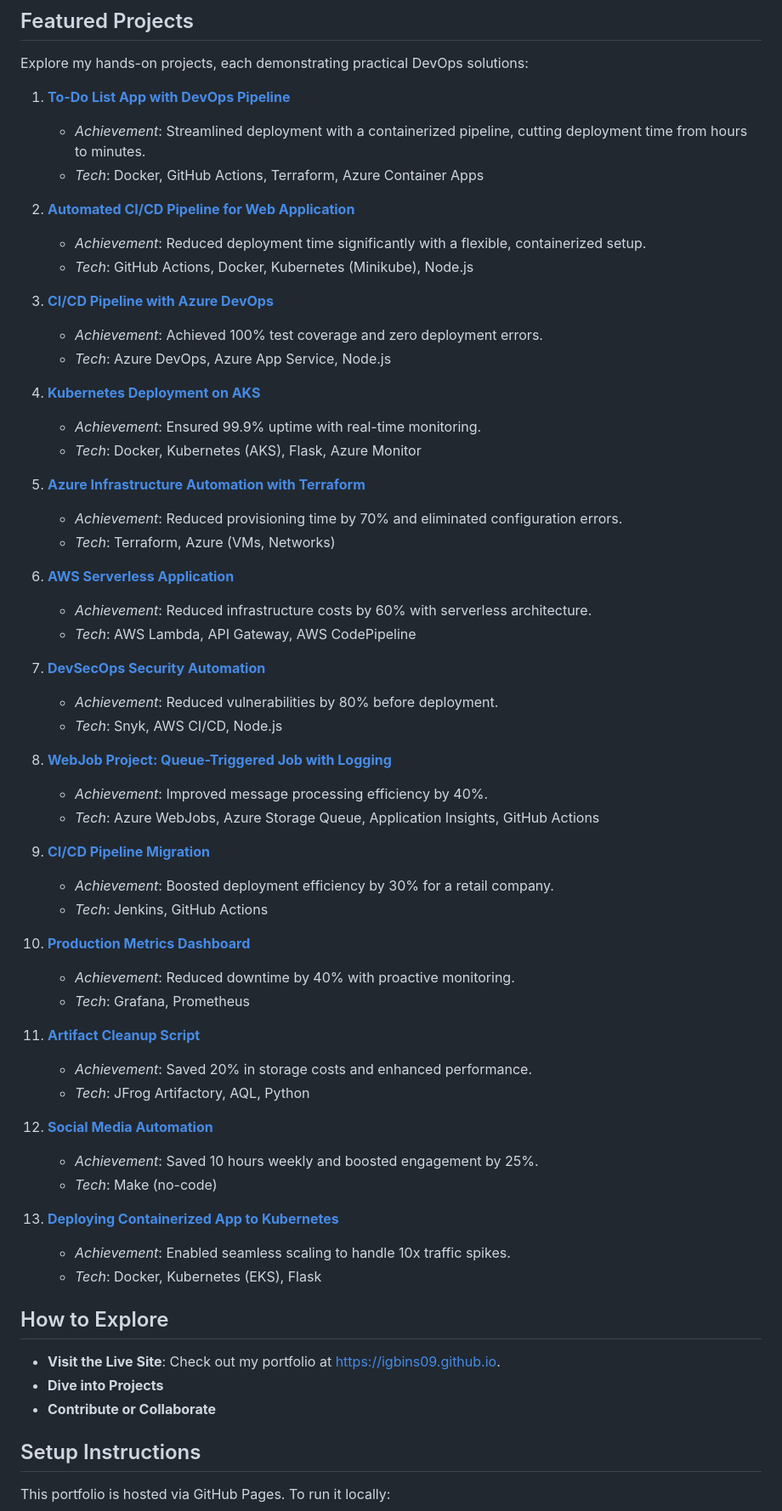
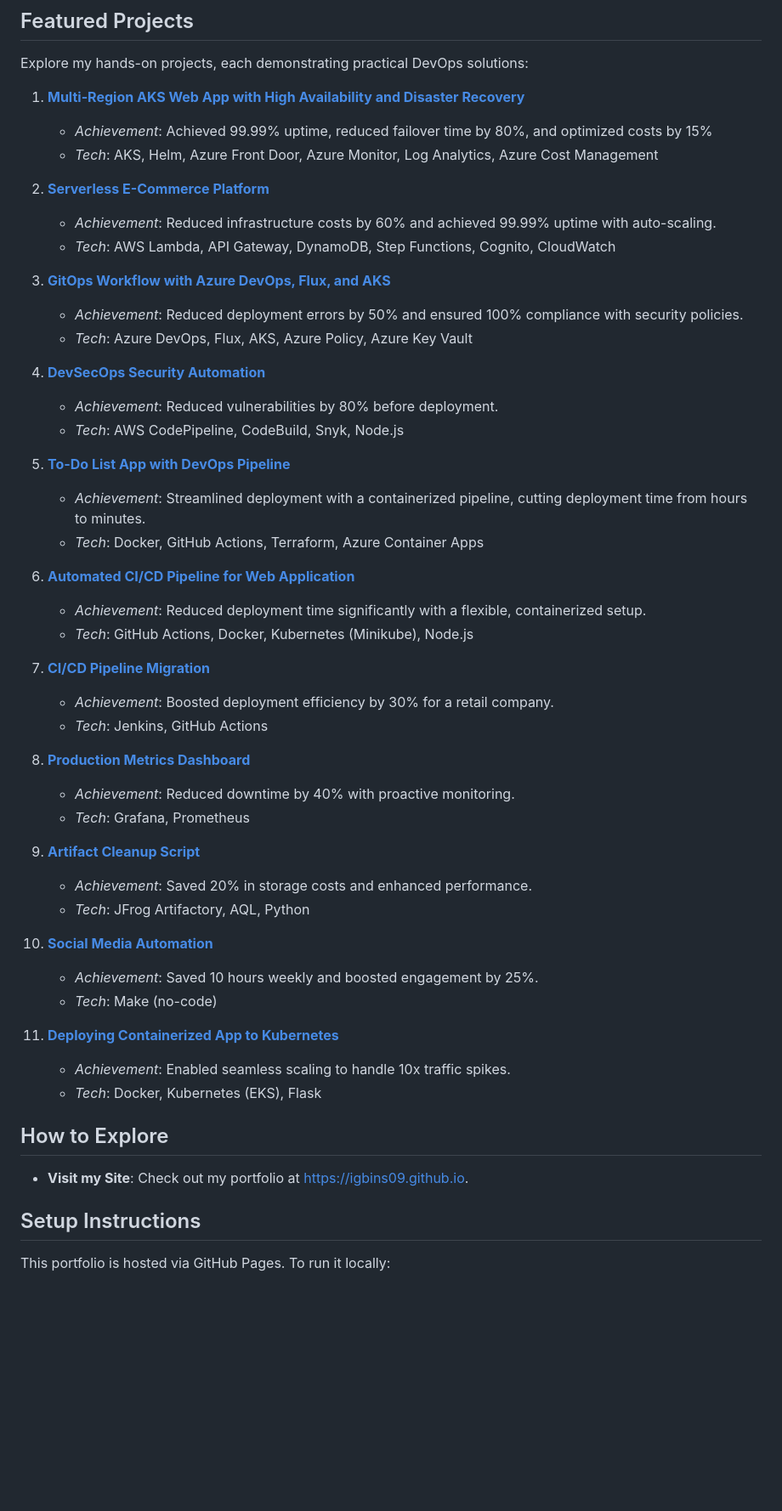
Before and after one commit to igbins09/igbins09.github.io, a Markdown page: README.md, the part around one of its changes. Shown at 85% size. Rendered like a GitHub page; blank space fills up the shorter version.

```diff
--- a/README.md
+++ b/README.md
@@ -15,63 +15,53 @@ I specialize in leveraging tools like Docker, Kubernetes, Terraform, and Python
 ## Featured Projects
 Explore my hands-on projects, each demonstrating practical DevOps solutions:
 
-1. **[To-Do List App with DevOps Pipeline](https://igbins09.github.io/todo-app/)**
+1. **[Multi-Region AKS Web App with High Availability and Disaster Recovery](https://github.com/igbins09/multi-region-aks-webapp-new)**
+   - *Achievement*: Achieved 99.99% uptime, reduced failover time by 80%, and optimized costs by 15%
+   - *Tech*: AKS, Helm, Azure Front Door, Azure Monitor, Log Analytics, Azure Cost Management
+
+2. **[Serverless E-Commerce Platform](https://github.com/igbins09/serverless-ecommerce-platform)**
+   - *Achievement*: Reduced infrastructure costs by 60% and achieved 99.99% uptime with auto-scaling.
+   - *Tech*: AWS Lambda, API Gateway, DynamoDB, Step Functions, Cognito, CloudWatch
+
+3. **[GitOps Workflow with Azure DevOps, Flux, and AKS](https://github.com/igbins09/gitops-azure-devops-aks/blob/main/README.md)**
+   - *Achievement*: Reduced deployment errors by 50% and ensured 100% compliance with security policies.
+   - *Tech*: Azure DevOps, Flux, AKS, Azure Policy, Azure Key Vault
+
+4. **[DevSecOps Security Automation](https://igbins09.github.io/devsecops-pipeline/)**
+   - *Achievement*: Reduced vulnerabilities by 80% before deployment.
+   - *Tech*: AWS CodePipeline, CodeBuild, Snyk, Node.js
+
+5. **[To-Do List App with DevOps Pipeline](https://igbins09.github.io/todo-app/)**
    - *Achievement*: Streamlined deployment with a containerized pipeline, cutting deployment time from hours to minutes.
    - *Tech*: Docker, GitHub Actions, Terraform, Azure Container Apps
 
-2. **[Automated CI/CD Pipeline for Web Application](https://igbins09.github.io/cicd-demo/)**
+6. **[Automated CI/CD Pipeline for Web Application](https://igbins09.github.io/cicd-demo/)**
    - *Achievement*: Reduced deployment time significantly with a flexible, containerized setup.
    - *Tech*: GitHub Actions, Docker, Kubernetes (Minikube), Node.js
 
-3. **[CI/CD Pipeline with Azure DevOps](https://igbins09.github.io/azure-cicd-demo/)**
-   - *Achievement*: Achieved 100% test coverage and zero deployment errors.
-   - *Tech*: Azure DevOps, Azure App Service, Node.js
-
-4. **[Kubernetes Deployment on AKS](https://igbins09.github.io/aks-deployment/)**
-   - *Achievement*: Ensured 99.9% uptime with real-time monitoring.
-   - *Tech*: Docker, Kubernetes (AKS), Flask, Azure Monitor
-
-5. **[Azure Infrastructure Automation with Terraform](https://igbins09.github.io/azure-terraform-demo/)**
-   - *Achievement*: Reduced provisioning time by 70% and eliminated configuration errors.
-   - *Tech*: Terraform, Azure (VMs, Networks)
-
-6. **[AWS Serverless Application](https://igbins09.github.io/aws-serverless-api/)**
-   - *Achievement*: Reduced infrastructure costs by 60% with serverless architecture.
-   - *Tech*: AWS Lambda, API Gateway, AWS CodePipeline
-
-7. **[DevSecOps Security Automation](https://igbins09.github.io/devsecops-pipeline/)**
-   - *Achievement*: Reduced vulnerabilities by 80% before deployment.
-   - *Tech*: Snyk, AWS CI/CD, Node.js
-
-8. **[WebJob Project: Queue-Triggered Job with Logging](https://igbins09.github.io/webjob-queue-logging/)**
-   - *Achievement*: Improved message processing efficiency by 40%.
-   - *Tech*: Azure WebJobs, Azure Storage Queue, Application Insights, GitHub Actions
-
-9. **[CI/CD Pipeline Migration](https://igbins09.github.io/pipeline-migration/)**
+7. **[CI/CD Pipeline Migration](https://igbins09.github.io/pipeline-migration/)**
    - *Achievement*: Boosted deployment efficiency by 30% for a retail company.
    - *Tech*: Jenkins, GitHub Actions
 
-10. **[Production Metrics Dashboard](https://igbins09.github.io/production-metrics-dashboard/)**
+8. **[Production Metrics Dashboard](https://igbins09.github.io/production-metrics-dashboard/)**
     - *Achievement*: Reduced downtime by 40% with proactive monitoring.
     - *Tech*: Grafana, Prometheus
 
-11. **[Artifact Cleanup Script](https://igbins09.github.io/artifact-cleanup-script/)**
+9. **[Artifact Cleanup Script](https://igbins09.github.io/artifact-cleanup-script/)**
     - *Achievement*: Saved 20% in storage costs and enhanced performance.
     - *Tech*: JFrog Artifactory, AQL, Python
 
-12. **[Social Media Automation](https://igbins09.github.io/social-media-automation/)**
+10. **[Social Media Automation](https://igbins09.github.io/social-media-automation/)**
     - *Achievement*: Saved 10 hours weekly and boosted engagement by 25%.
     - *Tech*: Make (no-code)
 
-13. **[Deploying Containerized App to Kubernetes](https://igbins09.github.io/k8s-deployment/)**
+11. **[Deploying Containerized App to Kubernetes](https://igbins09.github.io/k8s-deployment/)**
     - *Achievement*: Enabled seamless scaling to handle 10x traffic spikes.
     - *Tech*: Docker, Kubernetes (EKS), Flask
 
 
 ## How to Explore
-- **Visit the Live Site**: Check out my portfolio at [https://igbins09.github.io](https://igbins09.github.io).
-- **Dive into Projects**
-- **Contribute or Collaborate**
+- **Visit my Site**: Check out my portfolio at [https://igbins09.github.io](https://igbins09.github.io).
 
 ## Setup Instructions
 This portfolio is hosted via GitHub Pages. To run it locally:
```
Also changed, not shown: other parts of README.md (+5 -4 lines).
